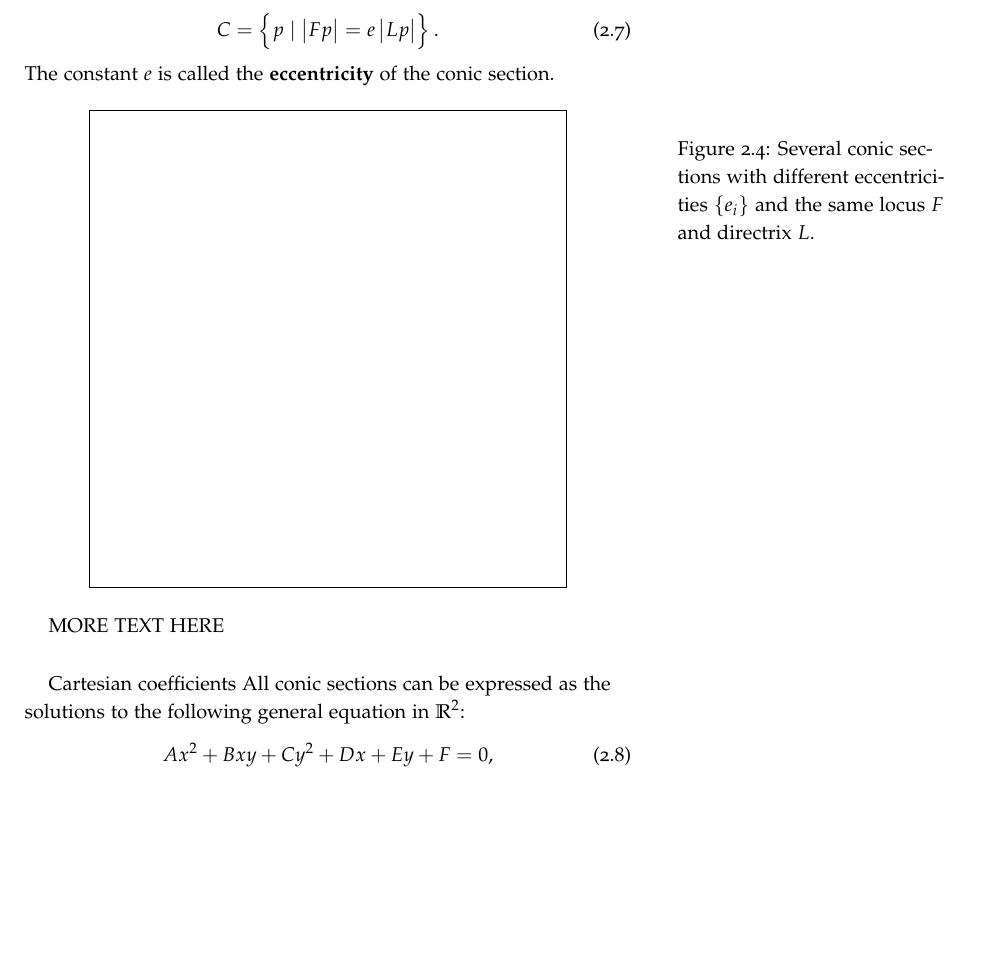
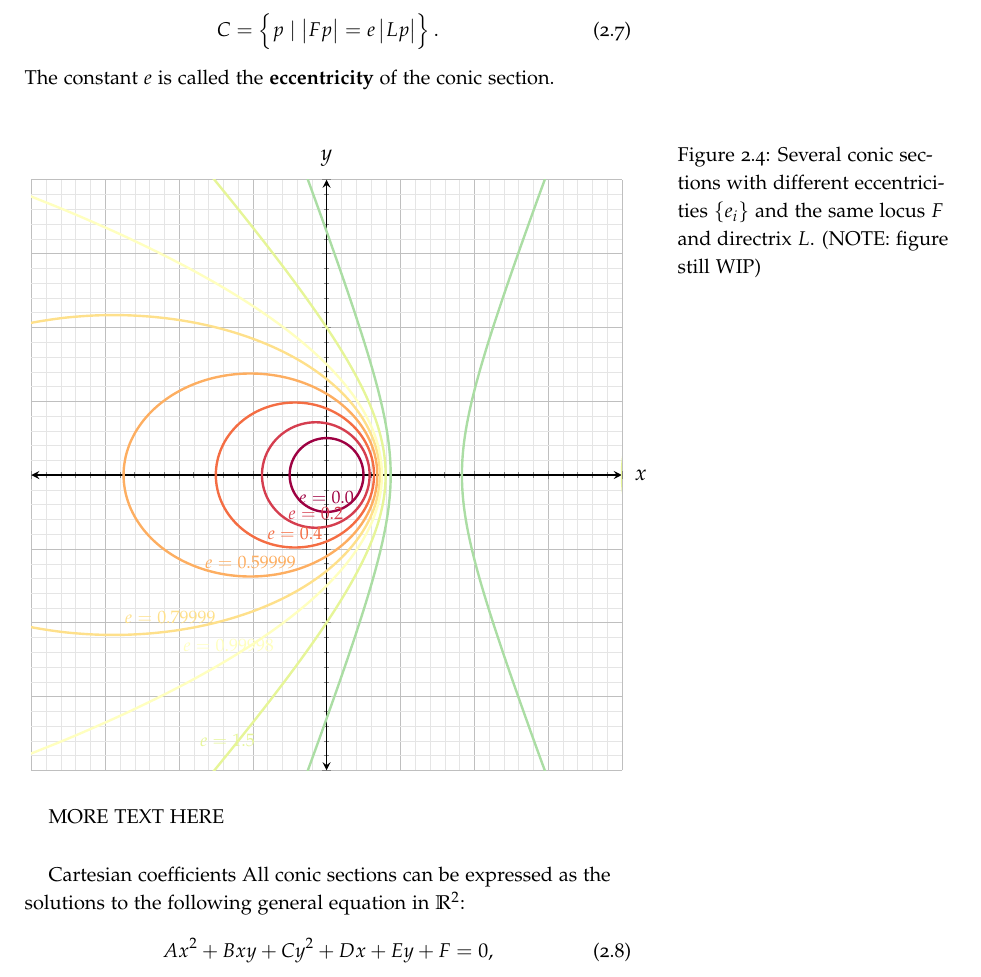
Before and after one commit to pelegs/physics_simulations_course, a LaTeX book (notes/main.tex, which reads notes/chapters/mechanics.tex): part of page 13 of 14, cut so that both start at the same text, the shorter picture padded with empty space. Compiled offline with pdfLaTeX; TikZ figures are drawn from their code, not taken from saved files.

Commit message:
Conic sections still WIP

```diff
--- a/notes/chapters/mechanics.tex
+++ b/notes/chapters/mechanics.tex
@@ -190,20 +191,25 @@ The constant $e$ is called the \textbf{eccentricity} of the conic section.
   \begin{center}
     \begin{tikzpicture}
     \begin{axis}[
-      placeholder,
-      width=10cm, height=10cm,
+      graph2d,
+      width=12cm, height=12cm,
       xmin=-2, xmax=2,
       ymin=-2, ymax=2,
+      restrict y to domain=-3:3,
+      xticklabels={,},
+      yticklabels={,},
+      cycle list/Spectral,
     ]
-      % \pgfmathsetmacro{\a}{0.15}
-      % \pgfmathsetmacro{\b}{0.20}
-      % \addplot[function={xblue}] ({-\a*sin(x)}, {\b*cos(x)+1.5});
-      % \addplot[function={xred}] ({-sinh(x)}, {cosh(x)-0.5}) node[pos=0.75, above] {$e=2$};
-      % \addplot[function={xred}] ({sinh(x)}, {-cosh(x)});
+      \pgfmathsetmacro{\A}{0.5}
+      \foreach \E in {0.0,0.2,...,1.0,1.5,...,4.0} {
+        \edef\drawconic{\noexpand\addplot+[very thick, data cs=polar, domain=0:2*pi, samples=100, smooth, ] (x,{\A*(\E+\A)/(1+\E*cos(x))}) node[pos=0.75, above] {$e=\E$};}
+          \drawconic
+        }
+      % \addplot[function={xred}] ()
     \end{axis}
     \end{tikzpicture}
   \end{center}
-  \caption{Several conic sections with different eccentricities $\left\{e_{i}\right\}$ and the same locus $F$ and directrix $L$.}
+  \caption{Several conic sections with different eccentricities $\left\{e_{i}\right\}$ and the same locus $F$ and directrix $L$. (NOTE: figure still WIP)}
   \label{fig:conic_sections_geometrically}
 \end{figure}
 
--- a/notes/main.tex
+++ b/notes/main.tex
@@ -99,7 +99,7 @@
   filledangle/.style = {thick, draw=#1, fill=#1, text=#1, fill opacity=0.3, text opacity=1},
 }
 \usepackage{pgfplots}
-\usepgfplotslibrary{colormaps}
+\usepgfplotslibrary{colormaps, colorbrewer}
 \pgfplotsset{
 	compat=1.16,
 	every axis/.append style={font=\small},
@@ -135,6 +135,9 @@
 		major grid style={line width=.2pt,draw=gray!50},
 		minor tick num=4,
 	},
+}
+\pgfplotscreateplotcyclelist{rainbowlist}{
+	{xred}, {xorange}, {xgreen}, {xdarkgreen}, {xblue}, {xpurple}, {xpink}, {xred}, {xorange}, {xgreen},
 }
 
 % Colors
```
Also changed, not shown: notes/figs/main-figure7.pdf, notes/pdfs/main.pdf, notes/chapters/mechanics.tex (7 more changed lines).
